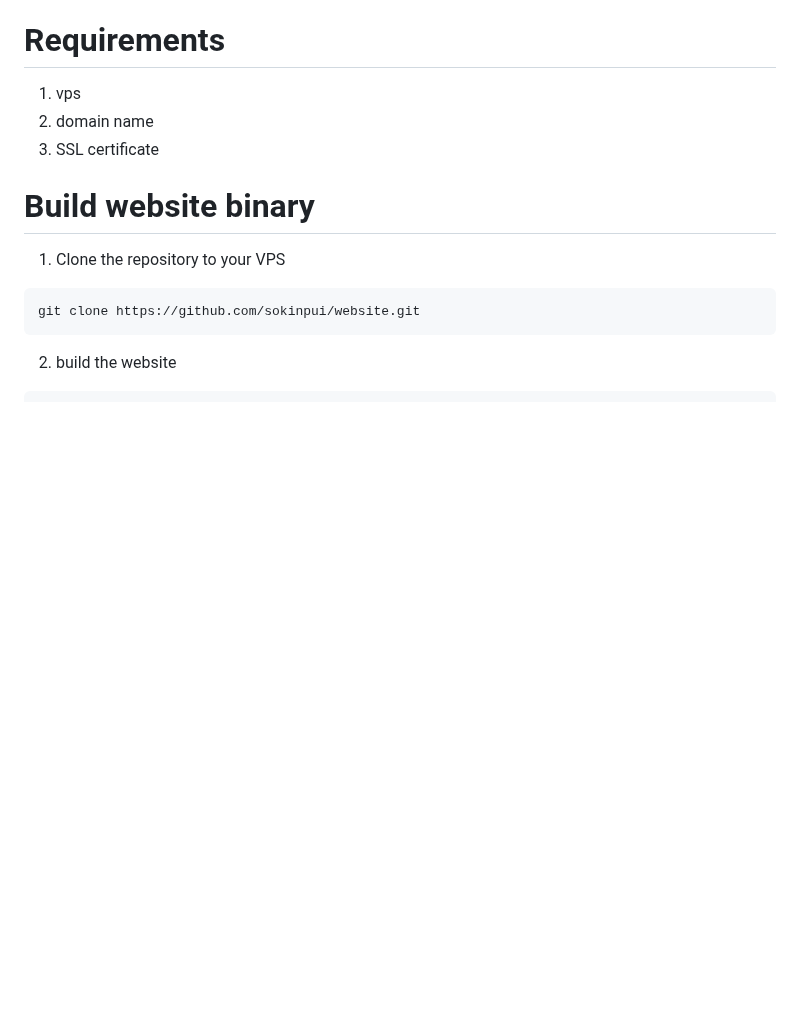
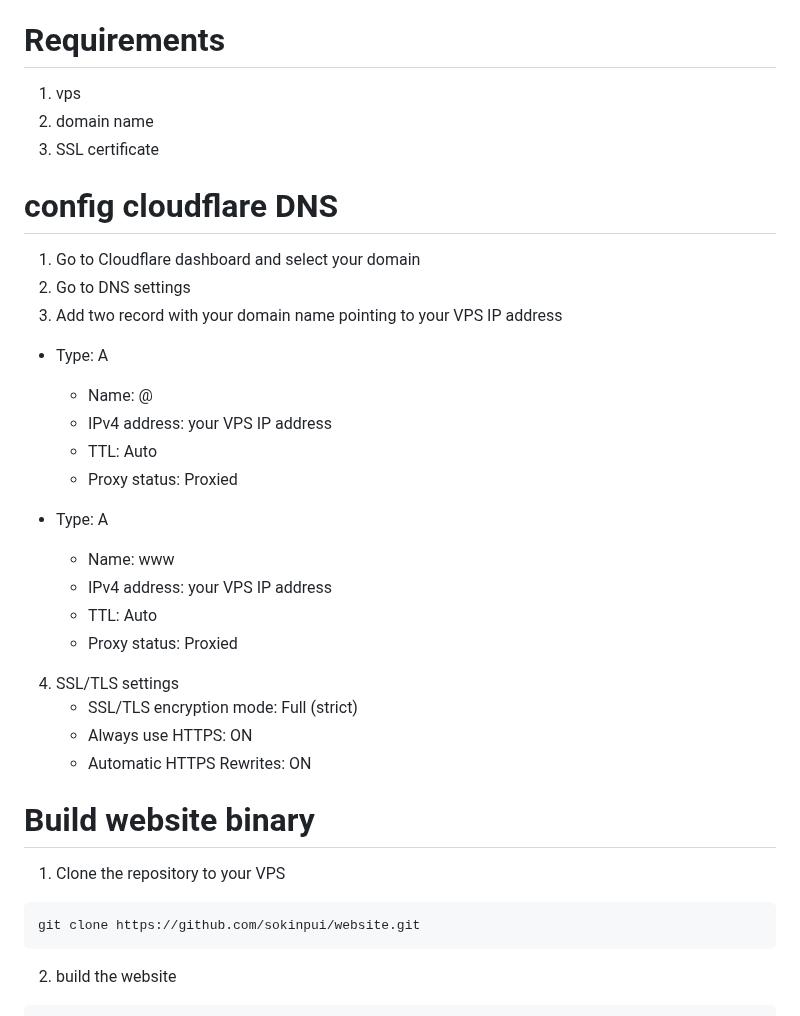
Before and after one commit to sokinpui/website, a Markdown page: wikis/how-to-deploy.md, the part around the change. Drawn GitHub-style; blank space fills up the shorter version.

Commit message:
update wiki

```diff
--- a/wikis/how-to-deploy.md
+++ b/wikis/how-to-deploy.md
@@ -15,6 +15,29 @@ Guide for setup this website:
 1. vps
 2. domain name
 3. SSL certificate
+
+# config cloudflare DNS
+
+1. Go to Cloudflare dashboard and select your domain
+2. Go to DNS settings
+3. Add two record with your domain name pointing to your VPS IP address
+
+- Type: A
+  - Name: @
+  - IPv4 address: your VPS IP address
+  - TTL: Auto
+  - Proxy status: Proxied
+
+- Type: A
+  - Name: www
+  - IPv4 address: your VPS IP address
+  - TTL: Auto
+  - Proxy status: Proxied
+
+4. SSL/TLS settings
+   - SSL/TLS encryption mode: Full (strict)
+   - Always use HTTPS: ON
+   - Automatic HTTPS Rewrites: ON
 
 # Build website binary
 
```
